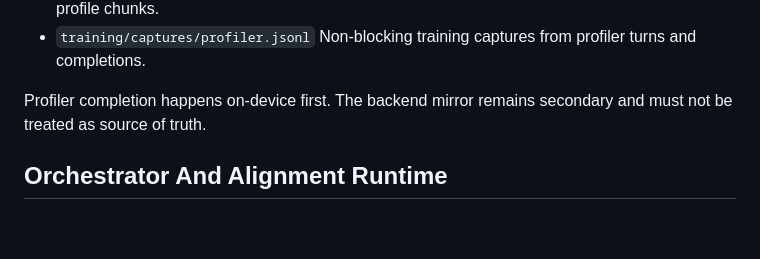
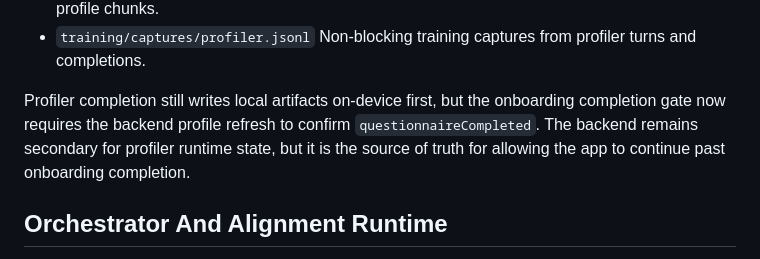
Before and after one commit to swivelit/ai_tool, a Markdown page: README.md, the part around one of its changes. Rendered like a GitHub page; blank space fills up the shorter version.

Commit message:
README mismatch

```diff
--- a/README.md
+++ b/README.md
@@ -85,7 +85,7 @@ The Profiler Agent is local-first and writes its runtime state under `documentDi
 - `training/captures/profiler.jsonl`
   Non-blocking training captures from profiler turns and completions.
 
-Profiler completion happens on-device first. The backend mirror remains secondary and must not be treated as source of truth.
+Profiler completion still writes local artifacts on-device first, but the onboarding completion gate now requires the backend profile refresh to confirm `questionnaireCompleted`. The backend remains secondary for profiler runtime state, but it is the source of truth for allowing the app to continue past onboarding completion.
 
 ## Orchestrator And Alignment Runtime
 
```
Also changed, not shown: other parts of README.md (+1 -0 lines).
